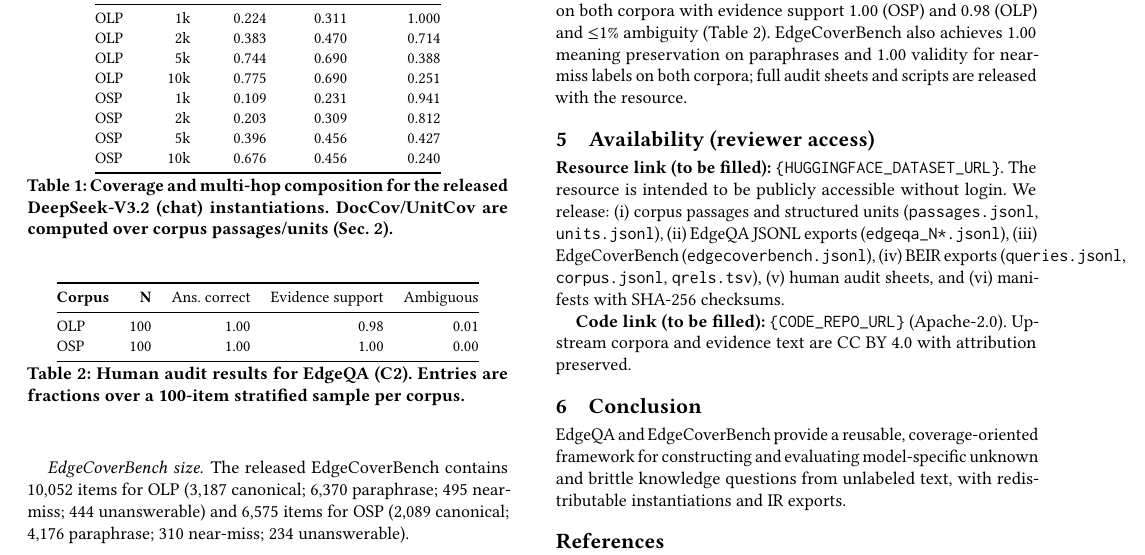
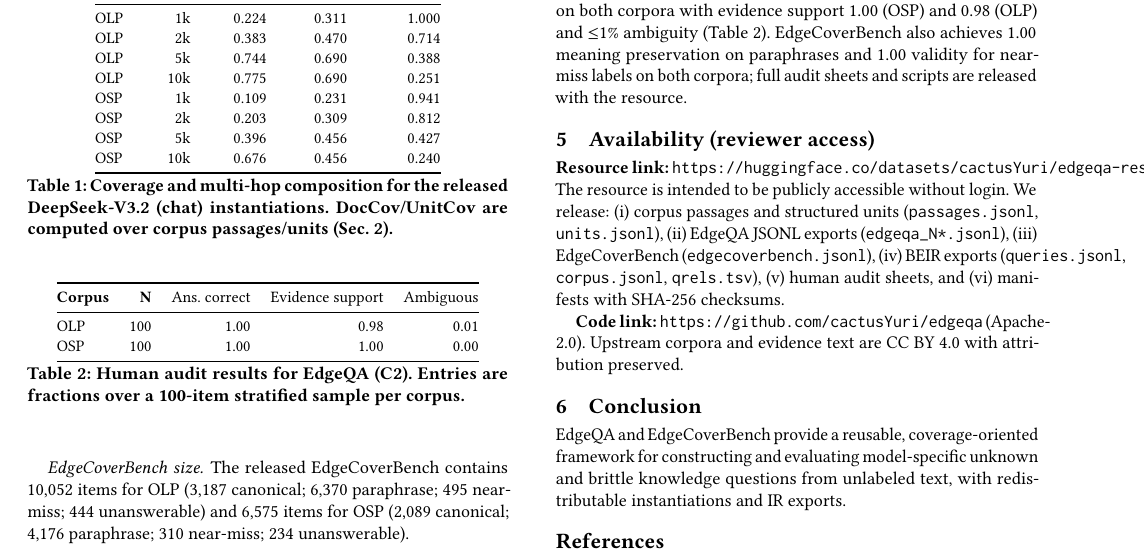
Before and after one commit to cactusYuri/edgeqa, a LaTeX paper (edgeqa_sigir/main_resources_6p.tex, which reads edgeqa_sigir/sections/resources_paper.tex): part of page 2 of 2, cut so that both start at the same text. Compiled offline with pdfLaTeX.

Commit message:
Fill resource links

```diff
--- a/edgeqa_sigir/sections/resources_paper.tex
+++ b/edgeqa_sigir/sections/resources_paper.tex
@@ -60,11 +60,11 @@ EdgeCoverBench also achieves 1.00 meaning preservation on paraphrases and 1.00 v
 \section{Availability (reviewer access)}
 \label{sec:res_avail}
 
-\textbf{Resource link (to be filled):} \texttt{\{HUGGINGFACE\_DATASET\_URL\}}.
+\textbf{Resource link:} \texttt{https://huggingface.co/datasets/cactusYuri/edgeqa-resource-release}.
 The resource is intended to be publicly accessible without login.
 We release: (i) corpus passages and structured units (\texttt{passages.jsonl}, \texttt{units.jsonl}), (ii) EdgeQA JSONL exports (\texttt{edgeqa\_N*.jsonl}), (iii) EdgeCoverBench (\texttt{edgecoverbench.jsonl}), (iv) BEIR exports (\texttt{queries.jsonl}, \texttt{corpus.jsonl}, \texttt{qrels.tsv}), (v) human audit sheets, and (vi) manifests with SHA-256 checksums.
 
-\textbf{Code link (to be filled):} \texttt{\{CODE\_REPO\_URL\}} (Apache-2.0).
+\textbf{Code link:} \texttt{https://github.com/cactusYuri/edgeqa} (Apache-2.0).
 Upstream corpora and evidence text are CC BY 4.0 with attribution preserved.
 
 \section{Conclusion}
```
Also changed, not shown: edgeqa_sigir/sections/6_availability.tex (+2 -2 lines).
